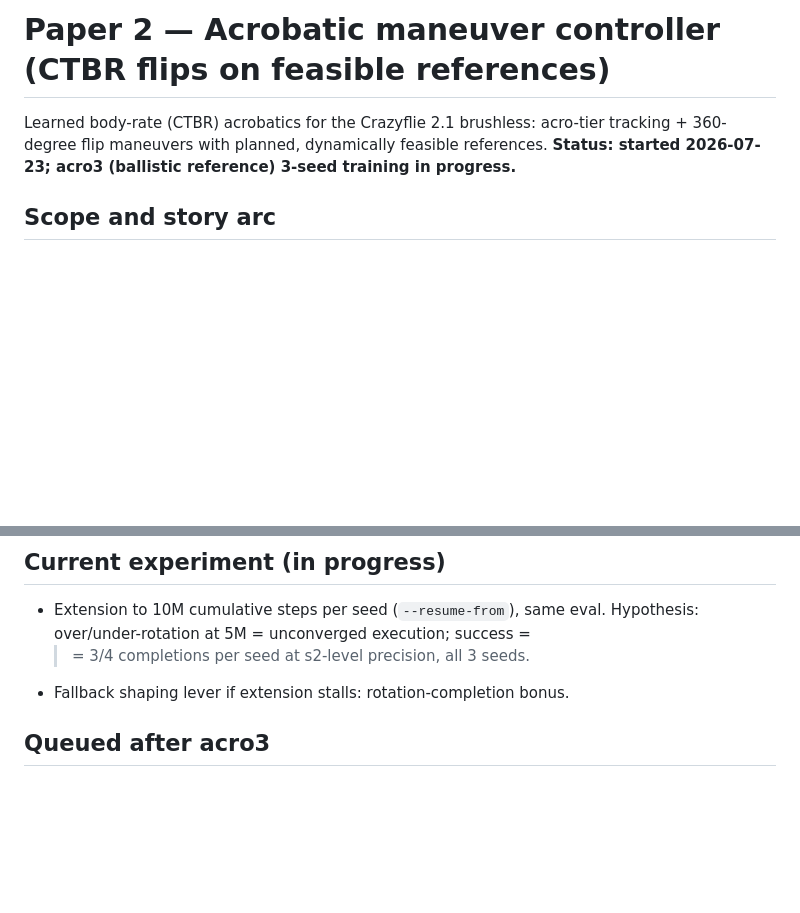
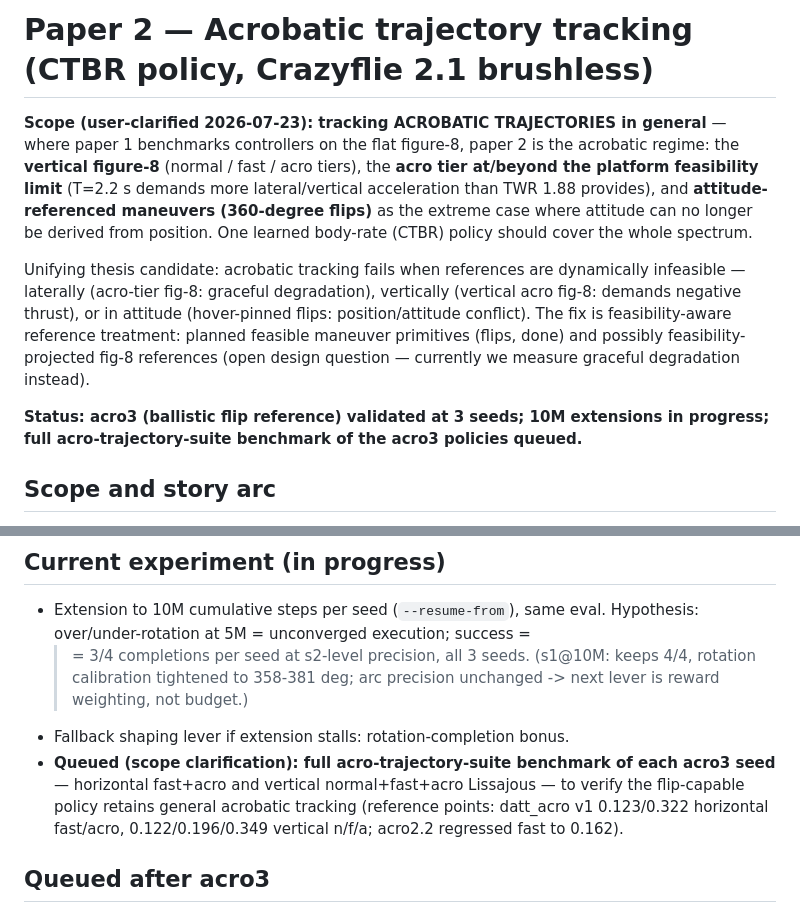
Before and after one commit to t-thanh/crazy_track, a Markdown page: papers/paper2-acrobatics/README.md, 2 parts joined by grey strips. GitHub-like rendering; blank space fills up the shorter version.

Commit message:
Paper-2 scope clarified (user): acrobatic TRAJECTORY tracking in general - vertical fig-8 + acro tier + flips as the extreme case; unifying feasibility thesis; acro-suite benchmark of acro3 policies queued
Co-Authored-By: Claude Fable 5 <noreply@anthropic.com>

```diff
--- a/papers/paper2-acrobatics/README.md
+++ b/papers/paper2-acrobatics/README.md
@@ -1,9 +1,25 @@
-# Paper 2 — Acrobatic maneuver controller (CTBR flips on feasible references)
+# Paper 2 — Acrobatic trajectory tracking (CTBR policy, Crazyflie 2.1 brushless)
 
-Learned body-rate (CTBR) acrobatics for the Crazyflie 2.1 brushless:
-acro-tier tracking + 360-degree flip maneuvers with planned, dynamically
-feasible references. **Status: started 2026-07-23; acro3 (ballistic
-reference) 3-seed training in progress.**
+**Scope (user-clarified 2026-07-23): tracking ACROBATIC TRAJECTORIES in
+general** — where paper 1 benchmarks controllers on the flat figure-8,
+paper 2 is the acrobatic regime: the **vertical figure-8** (normal / fast /
+acro tiers), the **acro tier at/beyond the platform feasibility limit**
+(T=2.2 s demands more lateral/vertical acceleration than TWR 1.88 provides),
+and **attitude-referenced maneuvers (360-degree flips)** as the extreme case
+where attitude can no longer be derived from position. One learned
+body-rate (CTBR) policy should cover the whole spectrum.
+
+Unifying thesis candidate: acrobatic tracking fails when references are
+dynamically infeasible — laterally (acro-tier fig-8: graceful degradation),
+vertically (vertical acro fig-8: demands negative thrust), or in attitude
+(hover-pinned flips: position/attitude conflict). The fix is
+feasibility-aware reference treatment: planned feasible maneuver primitives
+(flips, done) and possibly feasibility-projected fig-8 references (open
+design question — currently we measure graceful degradation instead).
+
+**Status: acro3 (ballistic flip reference) validated at 3 seeds; 10M
+extensions in progress; full acro-trajectory-suite benchmark of the acro3
+policies queued.**
 
 ## Scope and story arc
 1. **datt_acro v1** (`2026-07-22_18-58-56`): CTBR policy, refs to the TWR
@@ -52,7 +68,15 @@ reference) 3-seed training in progress.**
 - Extension to 10M cumulative steps per seed (`--resume-from`), same eval.
   Hypothesis: over/under-rotation at 5M = unconverged execution; success =
   >= 3/4 completions per seed at s2-level precision, all 3 seeds.
+  (s1@10M: keeps 4/4, rotation calibration tightened to 358-381 deg; arc
+  precision unchanged -> next lever is reward weighting, not budget.)
 - Fallback shaping lever if extension stalls: rotation-completion bonus.
+- **Queued (scope clarification): full acro-trajectory-suite benchmark of
+  each acro3 seed** — horizontal fast+acro and vertical normal+fast+acro
+  Lissajous — to verify the flip-capable policy retains general acrobatic
+  tracking (reference points: datt_acro v1 0.123/0.322 horizontal
+  fast/acro, 0.122/0.196/0.349 vertical n/f/a; acro2.2 regressed fast to
+  0.162).
 
 ## Queued after acro3
 - Recovery precision < 0.3 m; maneuver-conditioned obs (variant one-hot).
```
